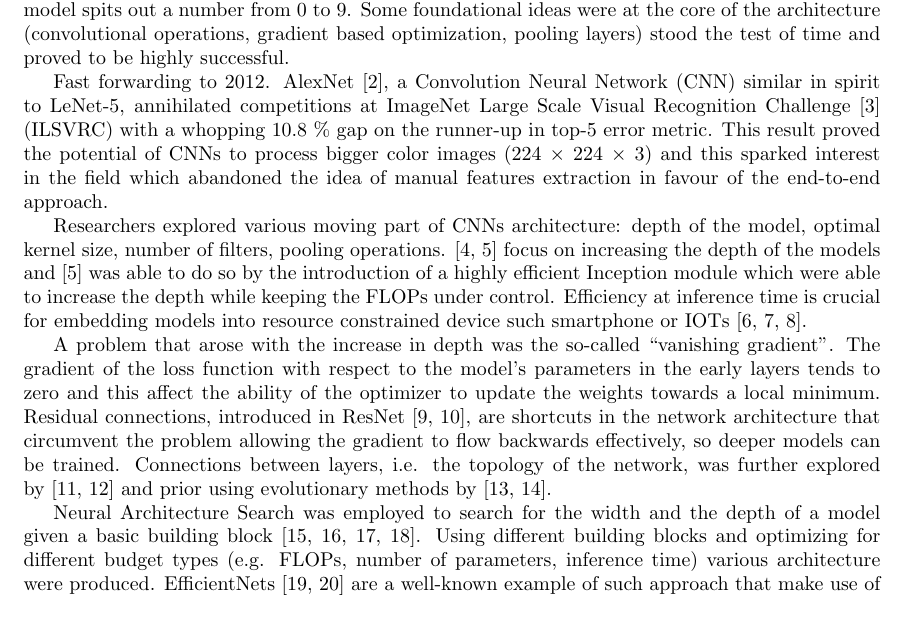
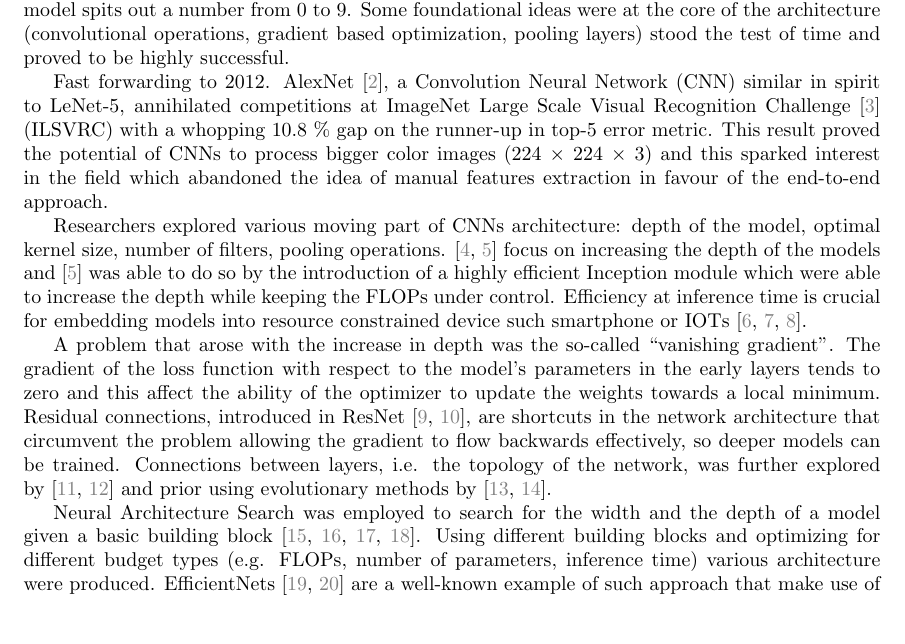
Before and after one commit to S1M0N38/master-thesis, a LaTeX thesis (thesis/main.tex): part of page 7 of 19, cut so that both start at the same text. Compiled offline with pdfLaTeX.

Commit message:
Grey ref link

```diff
--- a/thesis/main.tex
+++ b/thesis/main.tex
@@ -25,7 +25,7 @@
 \hypersetup{
     colorlinks=true,
     linkcolor=black,      % Color of internal links (e.g., table of contents)
-    citecolor=black,      % Color of citation links (e.g., in-text references)
+    citecolor=gray,       % Color of citation links (e.g., in-text references)
     urlcolor=black,       % Color of URLs and external links
 }
 
```
